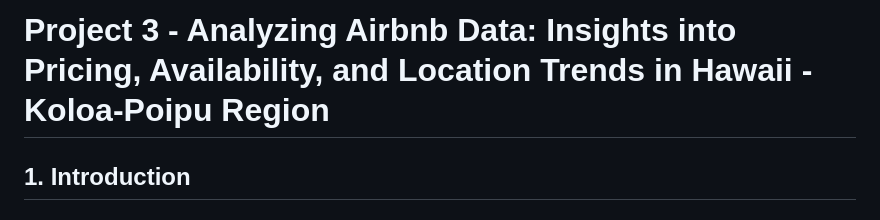
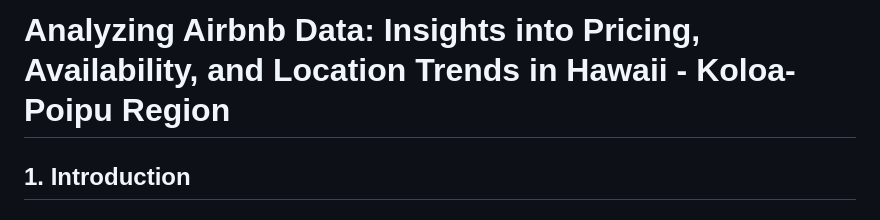
Before and after one commit to davilafmx/airbnb_analysis, a Markdown page: Read_me-P3.md, the part around the change. Rendered like a GitHub page.

```diff
--- a/Read_me-P3.md
+++ b/Read_me-P3.md
@@ -1,4 +1,4 @@
-# Project 3 - Analyzing Airbnb Data: Insights into Pricing, Availability, and Location Trends in Hawaii - Koloa-Poipu Region
+# Analyzing Airbnb Data: Insights into Pricing, Availability, and Location Trends in Hawaii - Koloa-Poipu Region
 ## 1. Introduction
 
 ### Project Overview
```
